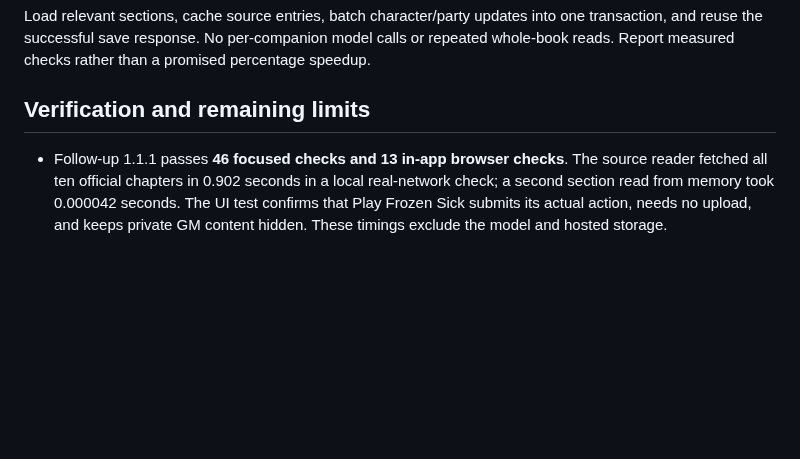
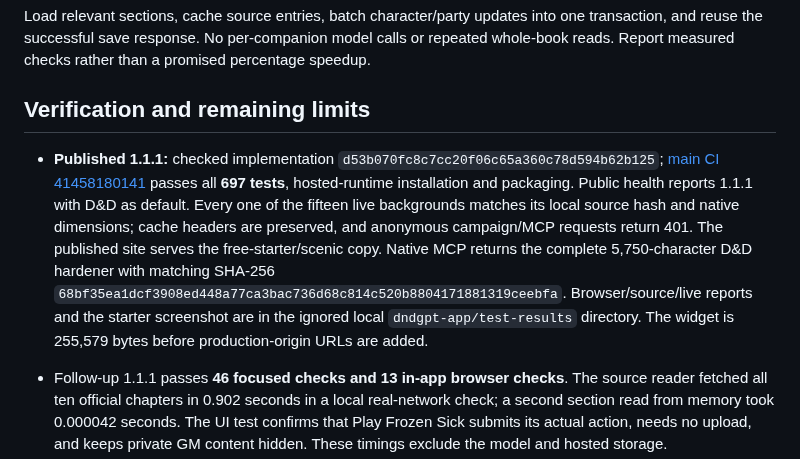
Before and after one commit to DeonHolo/DnDGPT, a Markdown page: docs/DND_2024_IMPLEMENTATION.md, the part around the change. Rendered like a GitHub page; blank space fills up the shorter version.

Commit message:
Record verified D&D 2024 release and live starter rollout

```diff
--- a/docs/DND_2024_IMPLEMENTATION.md
+++ b/docs/DND_2024_IMPLEMENTATION.md
@@ -38,6 +38,8 @@ Load relevant sections, cache source entries, batch character/party updates into
 
 ## Verification and remaining limits
 
+- **Published 1.1.1:** checked implementation `d53b070fc8c7cc20f06c65a360c78d594b62b125`; [main CI 41458180141](https://github.com/DeonHolo/DnDGPT/actions/runs/41458180141) passes all **697 tests**, hosted-runtime installation and packaging. Public health reports 1.1.1 with D&D as default. Every one of the fifteen live backgrounds matches its local source hash and native dimensions; cache headers are preserved, and anonymous campaign/MCP requests return 401. The published site serves the free-starter/scenic copy. Native MCP returns the complete 5,750-character D&D hardener with matching SHA-256 `68bf35ea1dcf3908ed448a77ca3bac736d68c814c520b8804171881319ceebfa`. Browser/source/live reports and the starter screenshot are in the ignored local `dndgpt-app/test-results` directory. The widget is 255,579 bytes before production-origin URLs are added.
+
 - Follow-up 1.1.1 passes **46 focused checks and 13 in-app browser checks**. The source reader fetched all ten official chapters in 0.902 seconds in a local real-network check; a second section read from memory took 0.000042 seconds. The UI test confirms that Play Frozen Sick submits its actual action, needs no upload, and keeps private GM content hidden. These timings exclude the model and hosted storage.
 - Six packaging checks pass after including every catalogue artwork, nested D&D reference file, attribution and upstream notice in the optional source bundle. Runtime campaign data stays excluded. The user's hosted connection updates directly; no ZIP upload is part of play.
 
```
Also changed, not shown: PROGRESS.md (+1 -1 lines).
